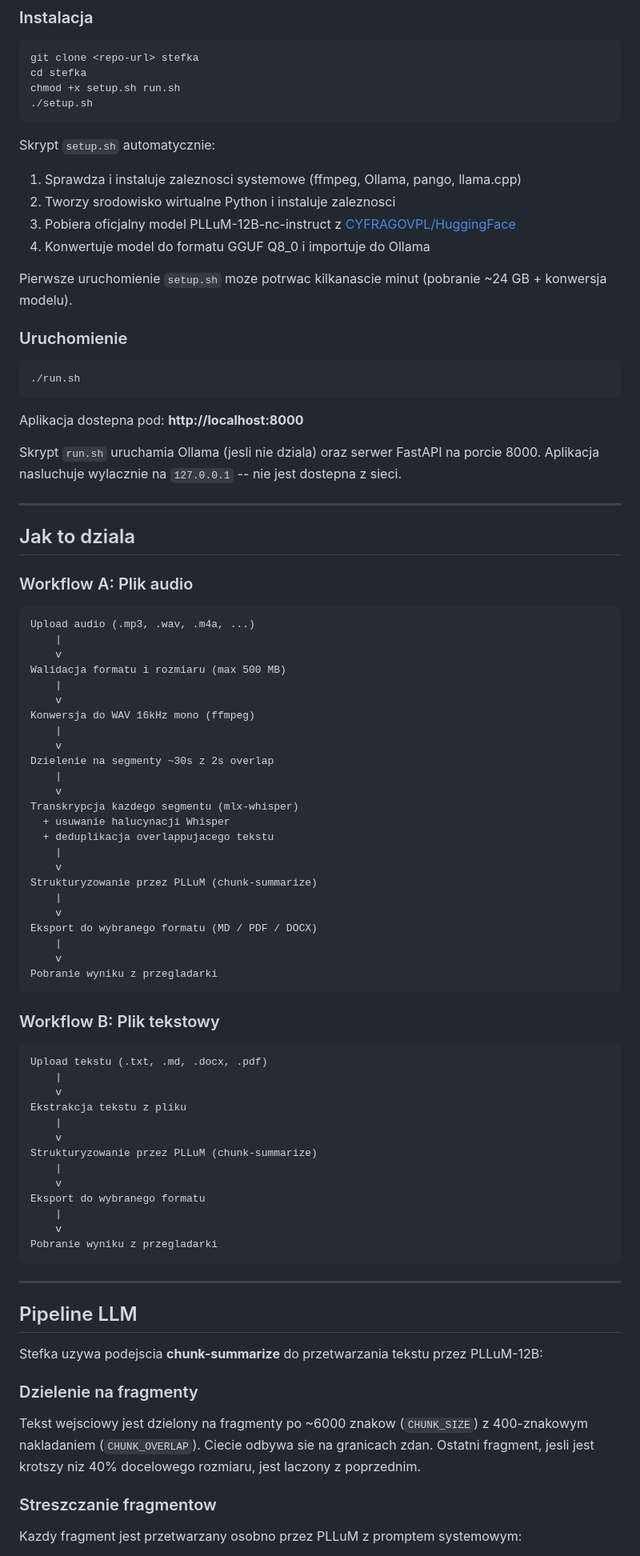
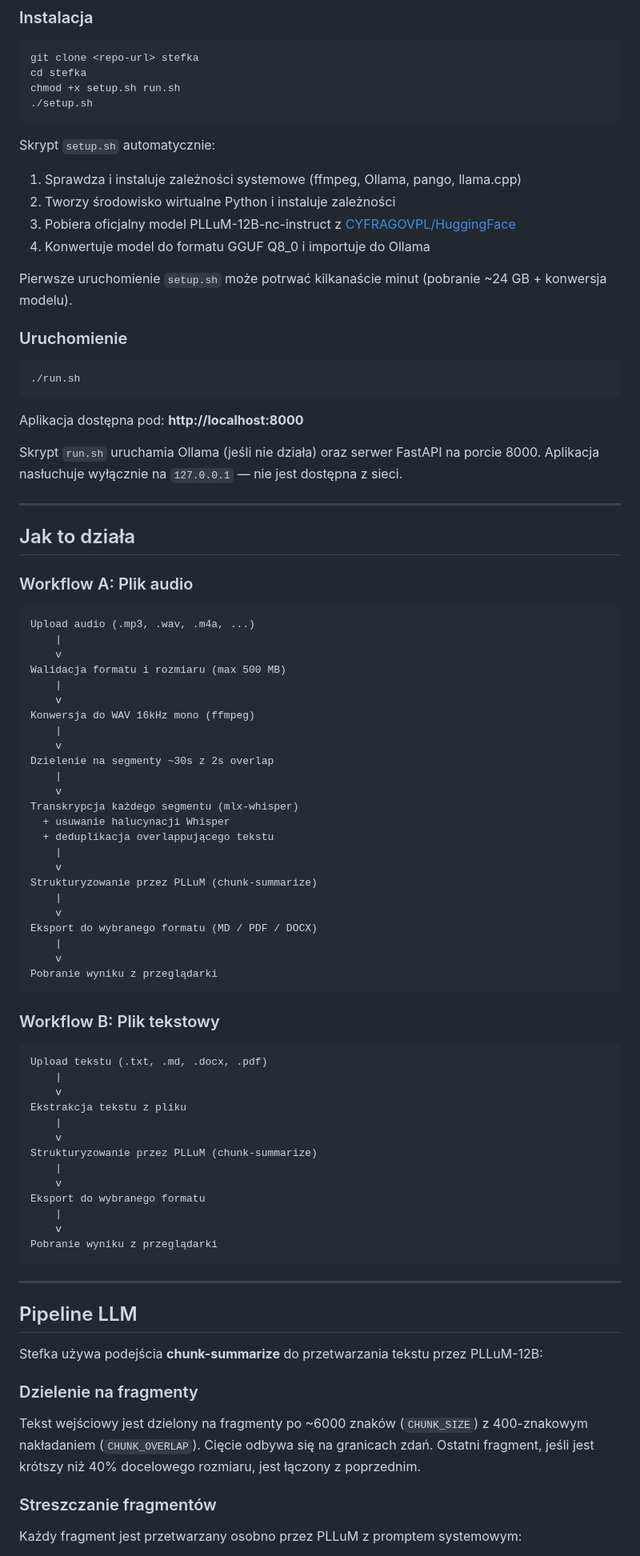
Before and after one commit to karolpolikarp/Stefka, a Markdown page: README.md, the part around one of its changes. Shown at 80% size. Drawn GitHub-style.

````diff
--- a/README.md
+++ b/README.md
@@ -106,12 +106,12 @@ chmod +x setup.sh run.sh
 
 Skrypt `setup.sh` automatycznie:
 
-1. Sprawdza i instaluje zaleznosci systemowe (ffmpeg, Ollama, pango, llama.cpp)
-2. Tworzy srodowisko wirtualne Python i instaluje zaleznosci
+1. Sprawdza i instaluje zależności systemowe (ffmpeg, Ollama, pango, llama.cpp)
+2. Tworzy środowisko wirtualne Python i instaluje zależności
 3. Pobiera oficjalny model PLLuM-12B-nc-instruct z [CYFRAGOVPL/HuggingFace](https://huggingface.co/CYFRAGOVPL/PLLuM-12B-nc-instruct)
 4. Konwertuje model do formatu GGUF Q8_0 i importuje do Ollama
 
-Pierwsze uruchomienie `setup.sh` moze potrwac kilkanascie minut (pobranie ~24 GB + konwersja modelu).
+Pierwsze uruchomienie `setup.sh` może potrwać kilkanaście minut (pobranie ~24 GB + konwersja modelu).
 
 ### Uruchomienie
 
@@ -119,13 +119,13 @@ Pierwsze uruchomienie `setup.sh` moze potrwac kilkanascie minut (pobranie ~24 GB
 ./run.sh
 ```
 
-Aplikacja dostepna pod: **http://localhost:8000**
+Aplikacja dostępna pod: **http://localhost:8000**
 
-Skrypt `run.sh` uruchamia Ollama (jesli nie dziala) oraz serwer FastAPI na porcie 8000. Aplikacja nasluchuje wylacznie na `127.0.0.1` -- nie jest dostepna z sieci.
+Skrypt `run.sh` uruchamia Ollama (jeśli nie działa) oraz serwer FastAPI na porcie 8000. Aplikacja nasłuchuje wyłącznie na `127.0.0.1` — nie jest dostępna z sieci.
 
 ---
 
-## Jak to dziala
+## Jak to działa
 
 ### Workflow A: Plik audio
 
@@ -142,9 +142,9 @@ Konwersja do WAV 16kHz mono (ffmpeg)
 Dzielenie na segmenty ~30s z 2s overlap
     |
     v
-Transkrypcja kazdego segmentu (mlx-whisper)
+Transkrypcja każdego segmentu (mlx-whisper)
   + usuwanie halucynacji Whisper
-  + deduplikacja overlappujacego tekstu
+  + deduplikacja overlappującego tekstu
     |
     v
 Strukturyzowanie przez PLLuM (chunk-summarize)
@@ -153,7 +153,7 @@ Strukturyzowanie przez PLLuM (chunk-summarize)
 Eksport do wybranego formatu (MD / PDF / DOCX)
     |
     v
-Pobranie wyniku z przegladarki
+Pobranie wyniku z przeglądarki
 ```
 
 ### Workflow B: Plik tekstowy
@@ -171,20 +171,20 @@ Strukturyzowanie przez PLLuM (chunk-summarize)
 Eksport do wybranego formatu
     |
     v
-Pobranie wyniku z przegladarki
+Pobranie wyniku z przeglądarki
 ```
 
 ---
 
 ## Pipeline LLM
 
-Stefka uzywa podejscia **chunk-summarize** do przetwarzania tekstu przez PLLuM-12B:
+Stefka używa podejścia **chunk-summarize** do przetwarzania tekstu przez PLLuM-12B:
 
 ### Dzielenie na fragmenty
 
-Tekst wejsciowy jest dzielony na fragmenty po ~6000 znakow (`CHUNK_SIZE`) z 400-znakowym nakladaniem (`CHUNK_OVERLAP`). Ciecie odbywa sie na granicach zdan. Ostatni fragment, jesli jest krotszy niz 40% docelowego rozmiaru, jest laczony z poprzednim.
+Tekst wejściowy jest dzielony na fragmenty po ~6000 znaków (`CHUNK_SIZE`) z 400-znakowym nakładaniem (`CHUNK_OVERLAP`). Cięcie odbywa się na granicach zdań. Ostatni fragment, jeśli jest krótszy niż 40% docelowego rozmiaru, jest łączony z poprzednim.
 
-### Streszczanie fragmentow
+### Streszczanie fragmentów
 
-Kazdy fragment jest przetwarzany osobno przez PLLuM z promptem systemowym:
+Każdy fragment jest przetwarzany osobno przez PLLuM z promptem systemowym:
 
````
Also changed, not shown: other parts of README.md (+71 -67 lines).
